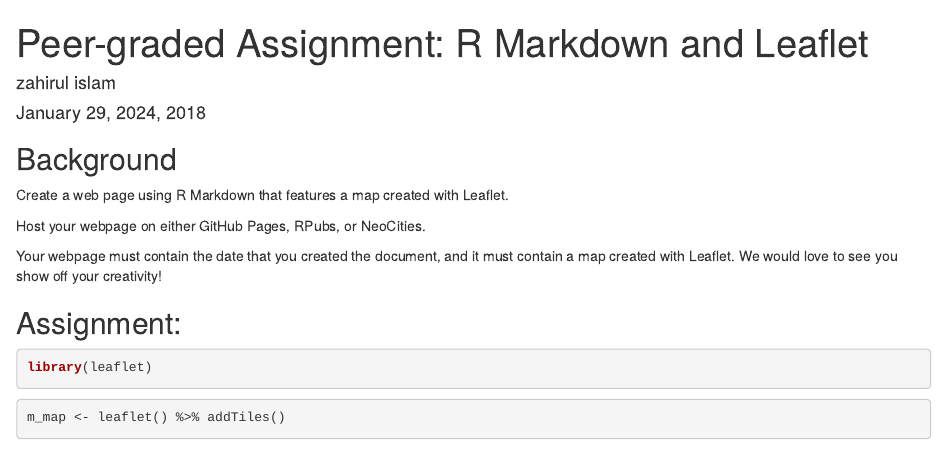
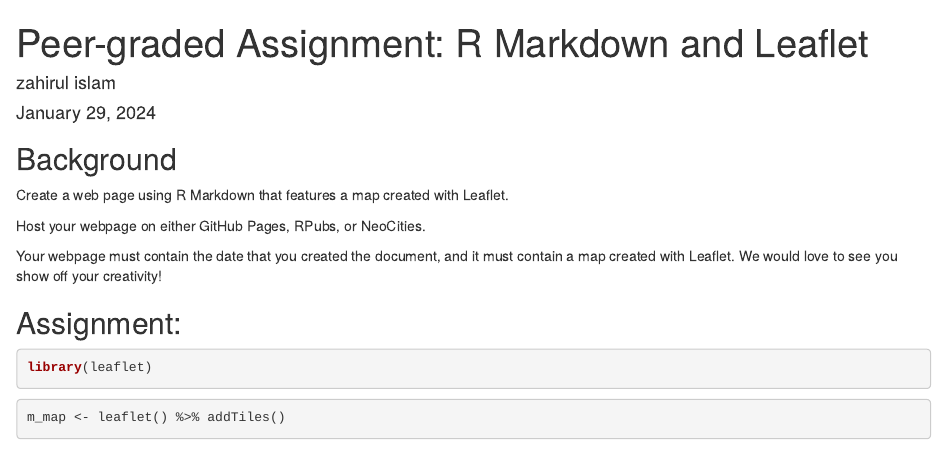
Before and after one commit to zahirulislamkamk/datasciencecoursera, an R Markdown document (Developing Data Products/Course 9 week 2.Rmd): the page in a window 1100 px wide, from its top. Rendered offline with R 4.5, knitr and Pandoc, with nearby package versions; some code elsewhere in the file could not run offline; common packages that the code uses without loading them are loaded.

Commit message:
Update Course 9 week 2.Rmd

```diff
--- a/Developing Data Products/Course 9 week 2.Rmd
+++ b/Developing Data Products/Course 9 week 2.Rmd
@@ -1,7 +1,7 @@
 ---
 title: 'Peer-graded Assignment: R Markdown and Leaflet'
 author: "zahirul islam"
-date: "January 29, 2024, 2018"
+date: "January 29, 2024"
 output: html_document
 ---
 
```
